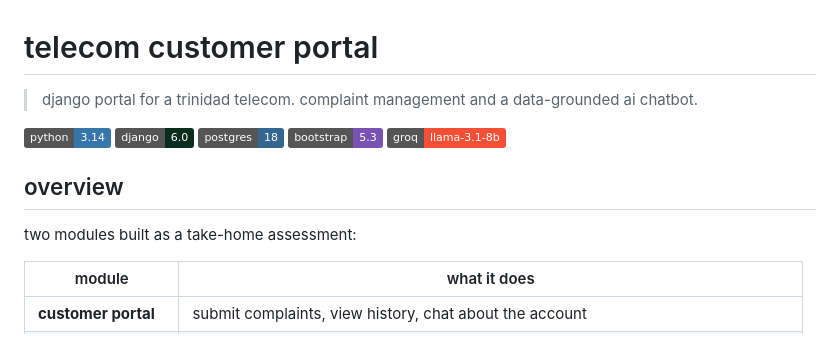
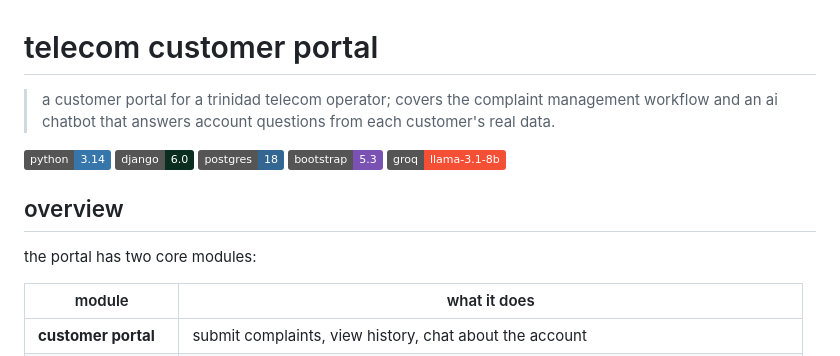
Before and after one commit to aidantrabs/telecom-customer-portal, a Markdown page: README.md, the part around the change. Rendered like a GitHub page; badges without logos.

Commit message:
docs: revise readme
Updated project description and overview in README.md.

```diff
--- a/README.md
+++ b/README.md
@@ -1,6 +1,6 @@
 # telecom customer portal
 
-> django portal for a trinidad telecom. complaint management and a data-grounded ai chatbot.
+> a customer portal for a trinidad telecom operator; covers the complaint management workflow and an ai chatbot that answers account questions from each customer's real data.
 
 ![Python](https://img.shields.io/badge/python-3.14-3776AB?logo=python&logoColor=white)
 ![Django](https://img.shields.io/badge/django-6.0-092E20?logo=django&logoColor=white)
@@ -10,7 +10,7 @@
 
 ## overview
 
-two modules built as a take-home assessment:
+the portal has two core modules:
 
 | module | what it does |
 |---|---|
```
